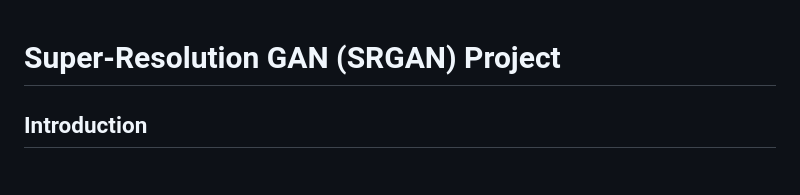
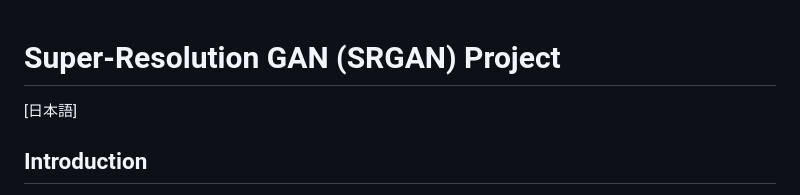
Before and after one commit to rakibulhaque9954/SRGAN_GCP, a Markdown page: README.md, the part around the change. Drawn GitHub-style.

```diff
--- a/README.md
+++ b/README.md
@@ -1,4 +1,5 @@
 # Super-Resolution GAN (SRGAN) Project
+[日本語]
 
 ## Introduction
 This project leverages a Super-Resolution Generative Adversarial Network (SRGAN) to enhance image quality, built upon innovative research. Through our web platform, users can upscale images with ease, powered by our Flask-driven interface and back-end services.
```
